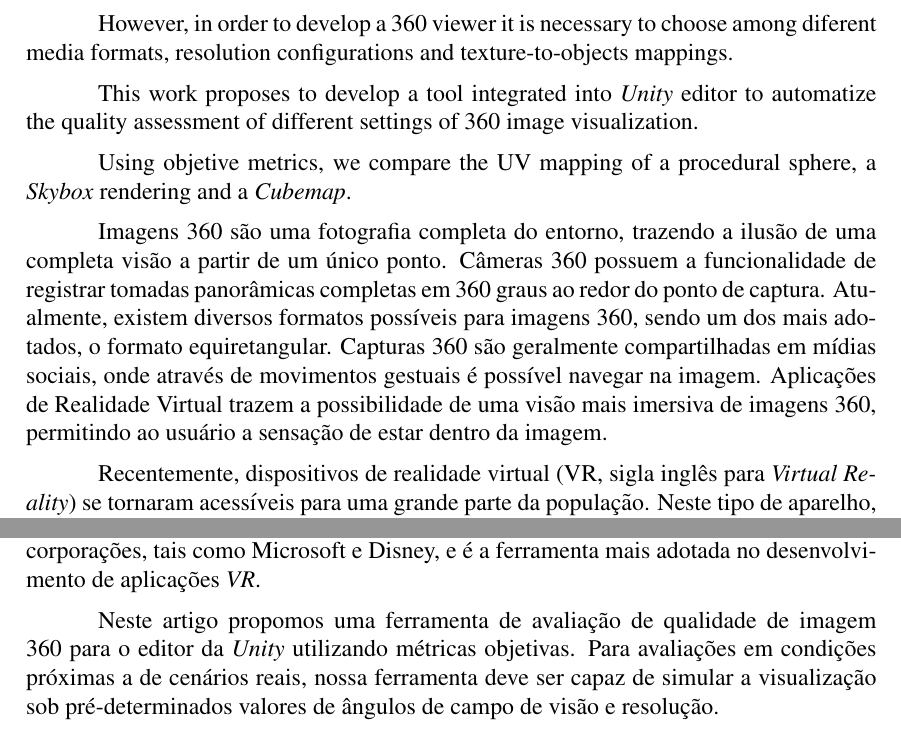
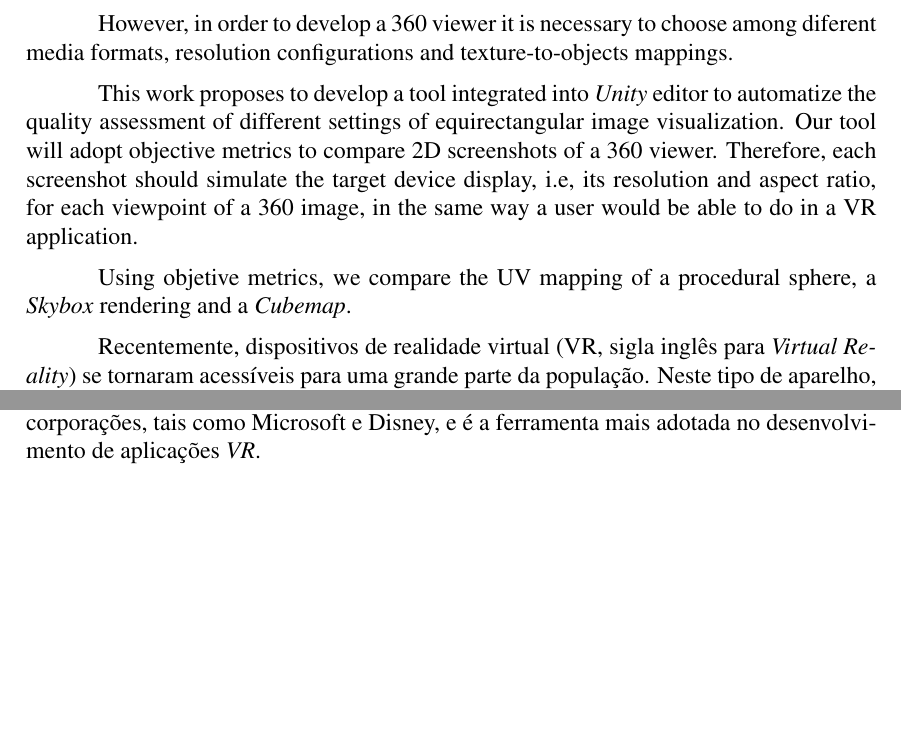
Before and after one commit to adrianogil/equiprojs-writing, a LaTeX document (src/hci-abstract.tex): two parts of pages 1 and 2 of 2, joined at a grey line, cut so that both start at the same text, the shorter picture padded with empty space. Compiled offline with pdfLaTeX; the source files are stored in an older character set and shown here as Unicode.

Commit message:
WIP - English translation

```diff
--- a/src/hci-abstract.tex
+++ b/src/hci-abstract.tex
@@ -31,18 +31,16 @@
 %   - Câmeras 360
 %   - Formatos
 %   - Como essas imagens são consumidas
+% Imagens 360 são uma fotografia completa do entorno, trazendo a ilusão de uma completa visão a partir de um único ponto. Câmeras 360 possuem a funcionalidade de registrar tomadas panorâmicas completas em 360 graus ao redor do ponto de captura. Atualmente, existem diversos formatos possíveis para imagens 360, sendo um dos mais adotados, o formato equiretangular. Capturas 360 são geralmente compartilhadas em mídias sociais, onde através de movimentos gestuais é possível navegar na imagem. Aplicações de Realidade Virtual trazem a possibilidade de uma visão mais imersiva de imagens 360, permitindo ao usuário a sensação de estar dentro da imagem.
 Equirectangular images are captures in 360 degrees of user surroundings. Virtual reality applications provide immersive experience when using this type of media.
 
 However, in order to develop a 360 viewer it is necessary to choose among diferent media formats, resolution configurations and texture-to-objects mappings.
 
-This work proposes to develop a tool integrated into \textit{Unity} editor to automatize the quality assessment of different settings of 360 image visualization.
+% TODO: Proposta
+% Neste artigo propomos uma ferramenta de avaliação de qualidade de imagem 360 para o editor da \textit{Unity} utilizando métricas objetivas. Para avaliações em condições próximas a de cenários reais, nossa ferramenta deve ser capaz de simular a visualização sob pré-determinados valores de ângulos de campo de visão e resolução.
+This work proposes to develop a tool integrated into \textit{Unity} editor to automatize the quality assessment of different settings of equirectangular image visualization. Our tool will adopt objective metrics to compare 2D screenshots of a 360 viewer. Therefore, each screenshot should simulate the target device display, i.e, its resolution and aspect ratio, for each viewpoint of a 360 image, in the same way a user would be able to do in a VR application.
 
 Using objetive metrics, we compare the UV mapping of a procedural sphere, a \textit{Skybox} rendering and a \textit{Cubemap}.
-
-
-
-
-Imagens 360 são uma fotografia completa do entorno, trazendo a ilusão de uma completa visão a partir de um único ponto. Câmeras 360 possuem a funcionalidade de registrar tomadas panorâmicas completas em 360 graus ao redor do ponto de captura. Atualmente, existem diversos formatos possíveis para imagens 360, sendo um dos mais adotados, o formato equiretangular. Capturas 360 são geralmente compartilhadas em mídias sociais, onde através de movimentos gestuais é possível navegar na imagem. Aplicações de Realidade Virtual trazem a possibilidade de uma visão mais imersiva de imagens 360, permitindo ao usuário a sensação de estar dentro da imagem.
 
 % TOREVIEW: Realidade Virtual e displays
 Recentemente, dispositivos de realidade virtual (VR, sigla inglês para \textit{Virtual Reality}) se tornaram acessíveis para uma grande parte da população. Neste tipo de aparelho, um mundo virtual é renderizado de maneira estéreo, ou seja, com uma visão para cada olho, passando assim a sensação de profundidade e maior presença em um ambiente virtual. A tecnologia por trás dos displays \textit{VR} tem evoluido muito, porém esbarram na necessidade de oferecer uma grande densidade de pixels por grau de campo de visão. Segundo \cite{va1965visual}, o olho humano possui uma resolução estimada de 60 pixels por grau, ou seja, um aparelho modesto de 100 graus de campo de visão deveria prover uma resolução de 6K para fornecer uma ilusão espacial mais realista possível.
@@ -68,8 +66,5 @@ Existem duas maneiras de avaliação da qualidade de imagem: Métricas Subjetiva
 % TODO: Unity como ferramenta default para desenvolver VR apps
 A \textit{Unity} é uma \textit{engine} de desenvolvimento de jogos para plataformas móveis, consoles, computadores, além de dispositivos de realidade virtual e aumentada. Atualmente, a \textit{Unity} é muito utilizada por grupos de desenvolvedores independentes e grandes corporações, tais como Microsoft e Disney, e é a ferramenta mais adotada no desenvolvimento de aplicações \textit{VR}.
 
-% TODO: Proposta
-Neste artigo propomos uma ferramenta de avaliação de qualidade de imagem 360 para o editor da \textit{Unity} utilizando métricas objetivas. Para avaliações em condições próximas a de cenários reais, nossa ferramenta deve ser capaz de simular a visualização sob pré-determinados valores de ângulos de campo de visão e resolução.
-
 
 \end{document}
```
